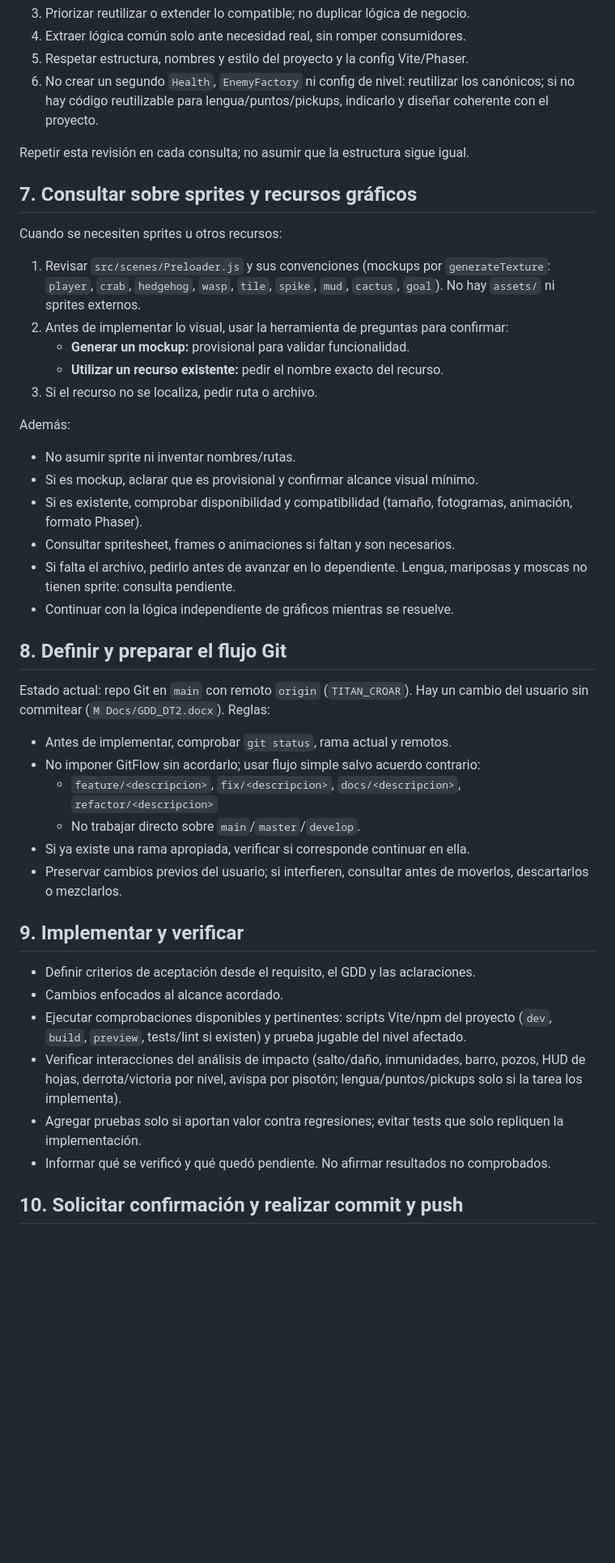
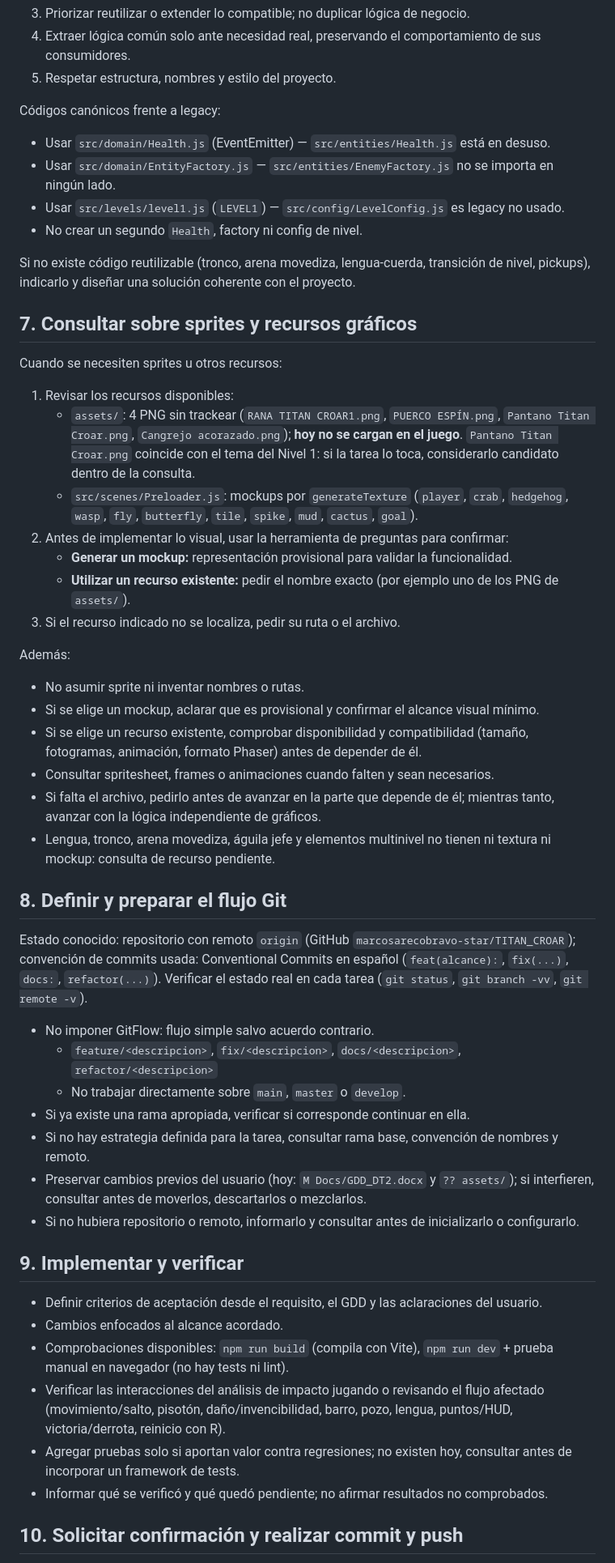
Before and after one commit to marcosarecobravo-star/TITAN_CROAR, a Markdown page: AGENTS.md, the part around one of its changes. Shown at 81% size. Drawn GitHub-style; blank space fills up the shorter version.

Commit message:
docs: reescribir AGENTS.md al GDD actualizado (niveles, tronco, assets, rutas y flujo git)

```diff
--- a/AGENTS.md
+++ b/AGENTS.md
@@ -96,48 +109,57 @@ Estado actual: sí hay código reutilizable (prototipo en `src/`). Por eso:
 3. Priorizar reutilizar o extender lo compatible; no duplicar lógica de negocio.
-4. Extraer lógica común solo ante necesidad real, sin romper consumidores.
-5. Respetar estructura, nombres y estilo del proyecto y la config Vite/Phaser.
-6. No crear un segundo `Health`, `EnemyFactory` ni config de nivel: reutilizar los canónicos; si no hay código reutilizable para lengua/puntos/pickups, indicarlo y diseñar coherente con el proyecto.
+4. Extraer lógica común solo ante necesidad real, preservando el comportamiento de sus consumidores.
+5. Respetar estructura, nombres y estilo del proyecto.
 
-Repetir esta revisión en cada consulta; no asumir que la estructura sigue igual.
+Códigos canónicos frente a legacy:
+
+- Usar `src/domain/Health.js` (EventEmitter) — `src/entities/Health.js` está en desuso.
+- Usar `src/domain/EntityFactory.js` — `src/entities/EnemyFactory.js` no se importa en ningún lado.
+- Usar `src/levels/level1.js` (`LEVEL1`) — `src/config/LevelConfig.js` es legacy no usado.
+- No crear un segundo `Health`, factory ni config de nivel.
+
+Si no existe código reutilizable (tronco, arena movediza, lengua-cuerda, transición de nivel, pickups), indicarlo y diseñar una solución coherente con el proyecto.
 
 ## 7. Consultar sobre sprites y recursos gráficos
 
 Cuando se necesiten sprites u otros recursos:
 
-1. Revisar `src/scenes/Preloader.js` y sus convenciones (mockups por `generateTexture`: `player`, `crab`, `hedgehog`, `wasp`, `tile`, `spike`, `mud`, `cactus`, `goal`). No hay `assets/` ni sprites externos.
+1. Revisar los recursos disponibles:
+   - `assets/`: 4 PNG sin trackear (`RANA TITAN CROAR1.png`, `PUERCO ESPÍN.png`, `Pantano Titan Croar.png`, `Cangrejo acorazado.png`); **hoy no se cargan en el juego**. `Pantano Titan Croar.png` coincide con el tema del Nivel 1: si la tarea lo toca, considerarlo candidato dentro de la consulta.
+   - `src/scenes/Preloader.js`: mockups por `generateTexture` (`player`, `crab`, `hedgehog`, `wasp`, `fly`, `butterfly`, `tile`, `spike`, `mud`, `cactus`, `goal`).
 2. Antes de implementar lo visual, usar la herramienta de preguntas para confirmar:
-   - **Generar un mockup:** provisional para validar funcionalidad.
-   - **Utilizar un recurso existente:** pedir el nombre exacto del recurso.
-3. Si el recurso no se localiza, pedir ruta o archivo.
+   - **Generar un mockup:** representación provisional para validar la funcionalidad.
+   - **Utilizar un recurso existente:** pedir el nombre exacto (por ejemplo uno de los PNG de `assets/`).
+3. Si el recurso indicado no se localiza, pedir su ruta o el archivo.
 
 Además:
 
-- No asumir sprite ni inventar nombres/rutas.
-- Si es mockup, aclarar que es provisional y confirmar alcance visual mínimo.
-- Si es existente, comprobar disponibilidad y compatibilidad (tamaño, fotogramas, animación, formato Phaser).
-- Consultar spritesheet, frames o animaciones si faltan y son necesarios.
-- Si falta el archivo, pedirlo antes de avanzar en lo dependiente. Lengua, mariposas y moscas no tienen sprite: consulta pendiente.
-- Continuar con la lógica independiente de gráficos mientras se resuelve.
+- No asumir sprite ni inventar nombres o rutas.
+- Si se elige un mockup, aclarar que es provisional y confirmar el alcance visual mínimo.
+- Si se elige un recurso existente, comprobar disponibilidad y compatibilidad (tamaño, fotogramas, animación, formato Phaser) antes de depender de él.
+- Consultar spritesheet, frames o animaciones cuando falten y sean necesarios.
+- Si falta el archivo, pedirlo antes de avanzar en la parte que depende de él; mientras tanto, avanzar con la lógica independiente de gráficos.
+- Lengua, tronco, arena movediza, águila jefe y elementos multinivel no tienen ni textura ni mockup: consulta de recurso pendiente.
 
 ## 8. Definir y preparar el flujo Git
 
-Estado actual: repo Git en `main` con remoto `origin` (`TITAN_CROAR`). Hay un cambio del usuario sin commitear (`M Docs/GDD_DT2.docx`). Reglas:
+Estado conocido: repositorio con remoto `origin` (GitHub `marcosarecobravo-star/TITAN_CROAR`); convención de commits usada: Conventional Commits en español (`feat(alcance):`, `fix(...)`, `docs:`, `refactor(...)`). Verificar el estado real en cada tarea (`git status`, `git branch -vv`, `git remote -v`).
 
-- Antes de implementar, comprobar `git status`, rama actual y remotos.
-- No imponer GitFlow sin acordarlo; usar flujo simple salvo acuerdo contrario:
+- No imponer GitFlow: flujo simple salvo acuerdo contrario.
   - `feature/<descripcion>`, `fix/<descripcion>`, `docs/<descripcion>`, `refactor/<descripcion>`
-  - No trabajar directo sobre `main`/`master`/`develop`.
+  - No trabajar directamente sobre `main`, `master` o `develop`.
 - Si ya existe una rama apropiada, verificar si corresponde continuar en ella.
-- Preservar cambios previos del usuario; si interfieren, consultar antes de moverlos, descartarlos o mezclarlos.
+- Si no hay estrategia definida para la tarea, consultar rama base, convención de nombres y remoto.
+- Preservar cambios previos del usuario (hoy: `M Docs/GDD_DT2.docx` y `?? assets/`); si interfieren, consultar antes de moverlos, descartarlos o mezclarlos.
+- Si no hubiera repositorio o remoto, informarlo y consultar antes de inicializarlo o configurarlo.
 
 ## 9. Implementar y verificar
 
-- Definir criterios de aceptación desde el requisito, el GDD y las aclaraciones.
+- Definir criterios de aceptación desde el requisito, el GDD y las aclaraciones del usuario.
 - Cambios enfocados al alcance acordado.
-- Ejecutar comprobaciones disponibles y pertinentes: scripts Vite/npm del proyecto (`dev`, `build`, `preview`, tests/lint si existen) y prueba jugable del nivel afectado.
-- Verificar interacciones del análisis de impacto (salto/daño, inmunidades, barro, pozos, HUD de hojas, derrota/victoria por nivel, avispa por pisotón; lengua/puntos/pickups solo si la tarea los implementa).
-- Agregar pruebas solo si aportan valor contra regresiones; evitar tests que solo repliquen la implementación.
-- Informar qué se verificó y qué quedó pendiente. No afirmar resultados no comprobados.
+- Comprobaciones disponibles: `npm run build` (compila con Vite), `npm run dev` + prueba manual en navegador (no hay tests ni lint).
+- Verificar las interacciones del análisis de impacto jugando o revisando el flujo afectado (movimiento/salto, pisotón, daño/invencibilidad, barro, pozo, lengua, puntos/HUD, victoria/derrota, reinicio con R).
+- Agregar pruebas solo si aportan valor contra regresiones; no existen hoy, consultar antes de incorporar un framework de tests.
+- Informar qué se verificó y qué quedó pendiente; no afirmar resultados no comprobados.
 
 ## 10. Solicitar confirmación y realizar commit y push
 
```
Also changed, not shown: other parts of AGENTS.md (+77 -52 lines).
